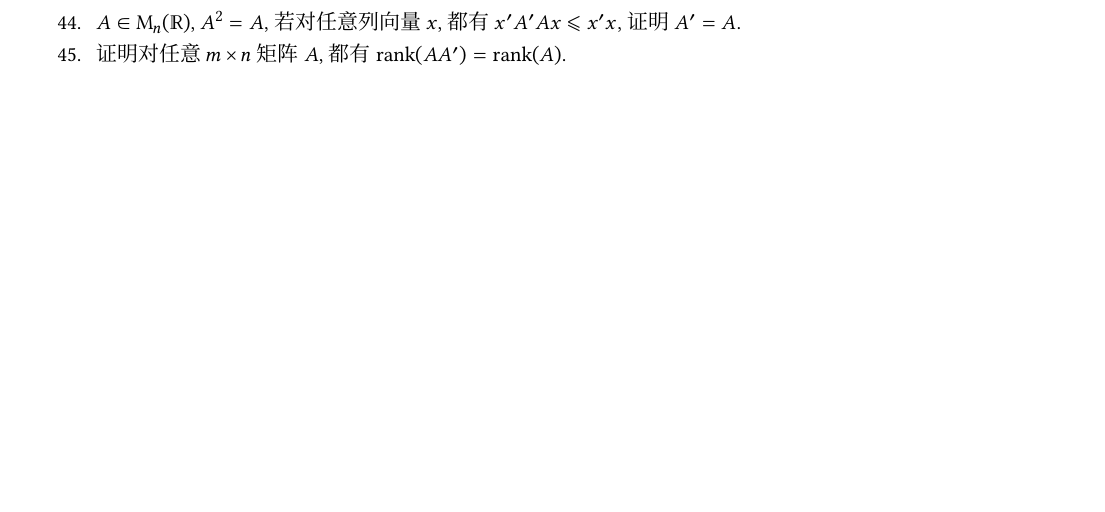
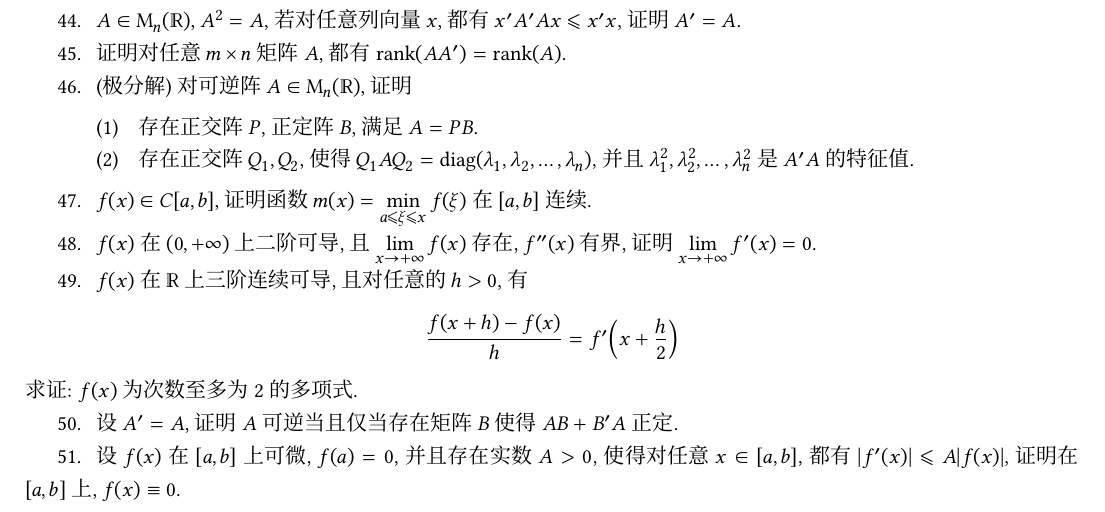
Before and after one commit to syvshc/exam, a LaTeX problem sheet (exam.tex): part of page 3 of 3 before the commit and part of page 4 of 4 after it, cut so that both start at the same text, the shorter picture padded with empty space. Compiled offline with XeLaTeX; a missing font is replaced by an installed copy or a similar font.

Commit message:
feat: 🎸 加了点题
加了点题

```diff
--- a/exam.tex
+++ b/exam.tex
@@ -1,4 +1,4 @@
-\documentclass{ctexart}
+\documentclass[fontset=none]{ctexart}
 \IfFontExistsTF{Source Han Serif SC}{
     \setCJKmainfont{Source Han Serif SC}
 }{
@@ -32,6 +32,7 @@
 \newcommand{\N}{\ensuremath{\symbb{N}}}
 
 \NewDocumentCommand\MM{ O{\R} O{n} }{ \ensuremath{\symup{M}_{#2}(#1)} }
+\DeclareMathOperator{\diag}{diag}
 
 \begin{document}
 \begin{enumerate}
@@ -185,6 +186,20 @@
     求证 $ BA = 9 I $.
     \item $ A \in \MM $, $ A^{2} = A $, 若对任意列向量 $ x $, 都有 $ x'A'Ax \leqslant x'x $, 证明 $ A' = A $.
     \item 证明对任意 $ m \times n $ 矩阵 $ A $, 都有 $ \rank(AA') = \rank(A) $.
+    \item (极分解) 对可逆阵 $ A \in \MM $, 证明
+    \begin{enumerate}
+        \item 存在正交阵 $ P $, 正定阵 $ B $, 满足 $ A = PB $.
+        \item 存在正交阵 $ Q_{1}, Q_{2} $, 使得 $ Q_{1} A Q_{2} = \diag(\lambda_{1}, \lambda_{2}, \dots, \lambda_{n}) $, 并且 $ \lambda_{1}^{2}, \lambda_{2}^{2}, \dots, \lambda_{n}^{2} $ 是 $ A'A $ 的特征值.
+    \end{enumerate}
+    \item $ f(x) \in C[a, b] $, 证明函数 $ m(x) = \min\limits_{a \leqslant \xi \leqslant x}f(\xi) $ 在 $ [a, b] $ 连续.
+    \item $ f(x) $ 在 $ (0, +\infty) $ 上二阶可导, 且 $ \limit{x}{+\infty} f(x) $ 存在, $ f''(x) $ 有界, 证明 $ \limit{x}{+\infty} f'(x) = 0 $.
+    \item $ f(x) $ 在 $ \R $ 上三阶连续可导, 且对任意的 $ h > 0 $, 有
+    \begin{align*}
+        \frac{f(x + h) - f(x)}{h} = f'\qty(x + \frac{h}{2})
+    \end{align*}
+    求证: $ f(x) $ 为次数至多为 2 的多项式.
+    \item 设 $ A' = A $, 证明 $ A $ 可逆当且仅当存在矩阵 $ B $ 使得 $ AB + B'A $ 正定.
+    \item 设 $ f(x) $ 在 $ [a, b] $ 上可微, $ f(a) = 0 $, 并且存在实数 $ A > 0 $, 使得对任意 $ x \in [a, b] $, 都有 $ \abs{f'(x)} \leqslant A \abs{f(x)} $, 证明在 $ [a, b] $ 上, $ f(x) \equiv 0 $.
 \end{enumerate}
 \end{document}
 
```
Also changed, not shown: exam.pdf.
